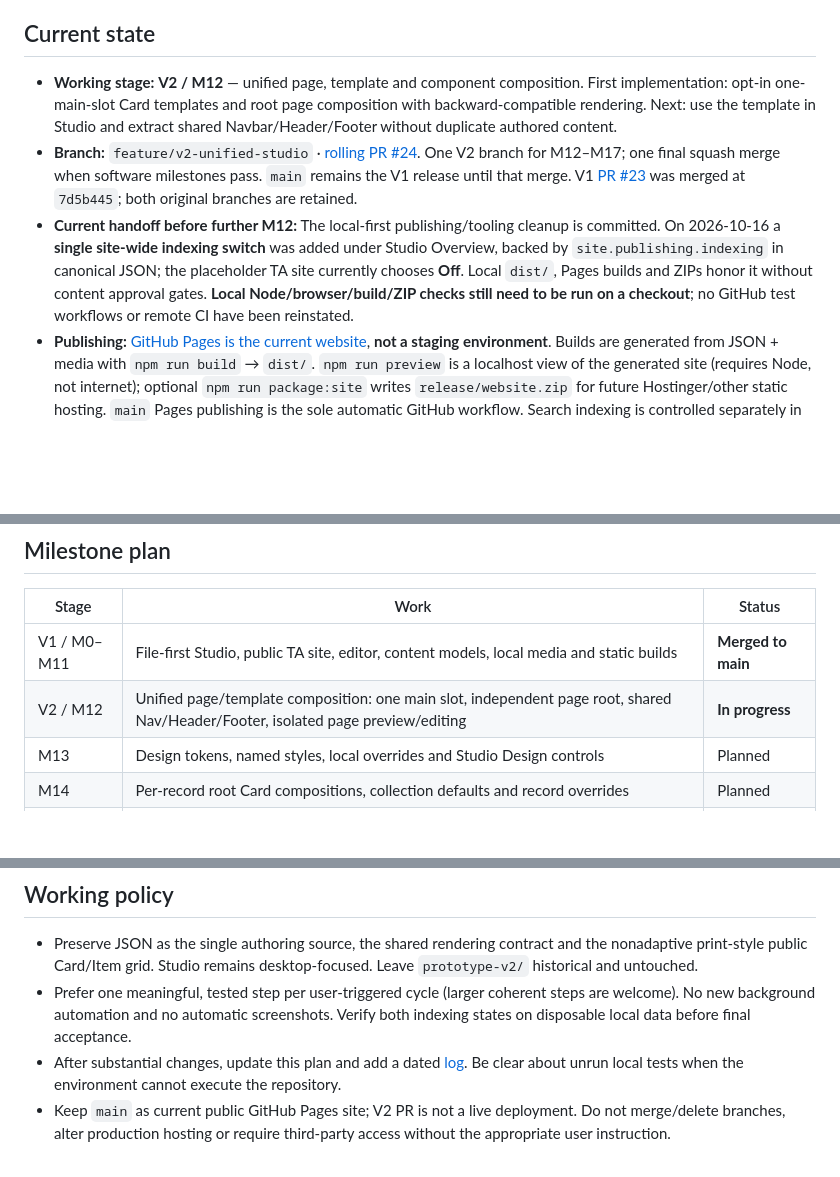
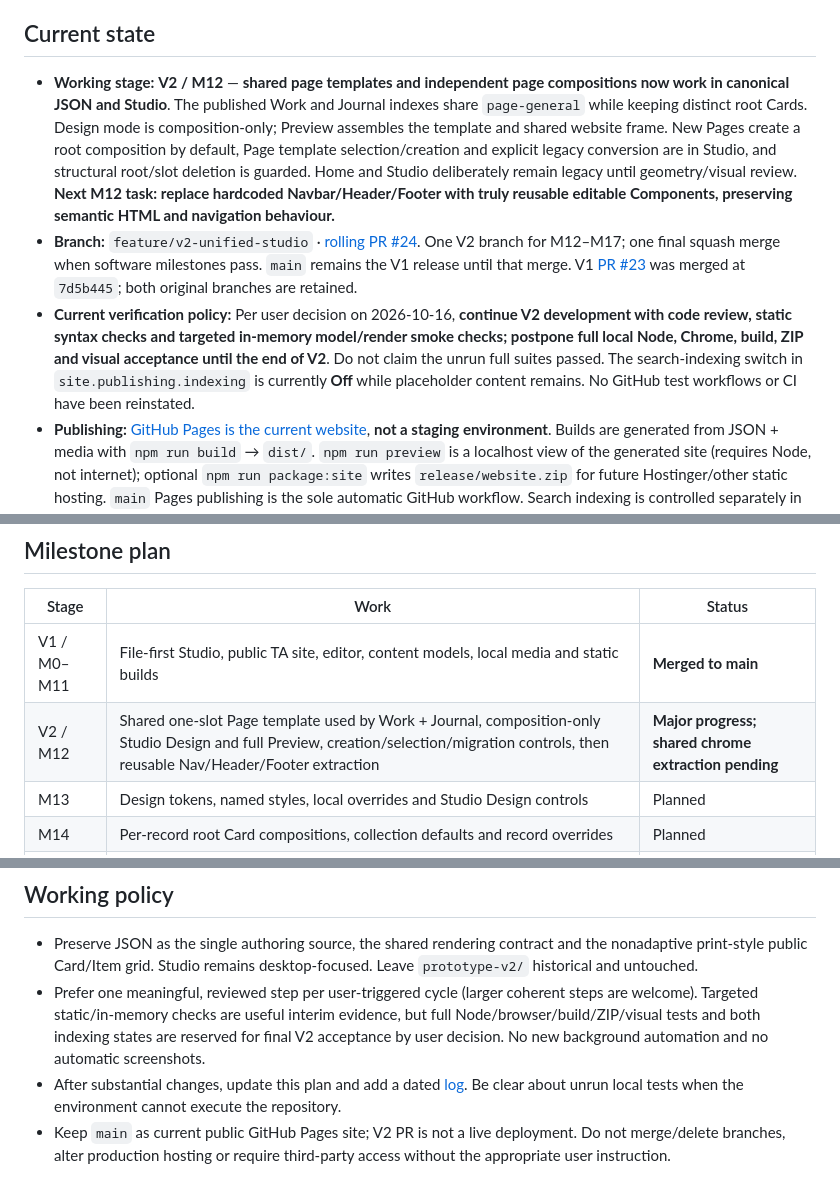
Before and after one commit to teodor-andonov/ta-website-builder-261012, a Markdown page: docs/IMPLEMENTATION_PLAN.md, 3 parts joined by grey strips. GitHub-like rendering; blank space fills up the shorter version.

Commit message:
docs(plan): record substantive M12 progress and deferred full V2 acceptance

```diff
--- a/docs/IMPLEMENTATION_PLAN.md
+++ b/docs/IMPLEMENTATION_PLAN.md
@@ -4,9 +4,9 @@
 
 ## Current state
 
-- **Working stage:** **V2 / M12** — unified page, template and component composition. First implementation: opt-in one-main-slot Card templates and root page composition with backward-compatible rendering. Next: use the template in Studio and extract shared Navbar/Header/Footer without duplicate authored content.
+- **Working stage:** **V2 / M12** — **shared page templates and independent page compositions now work in canonical JSON and Studio**. The published Work and Journal indexes share `page-general` while keeping distinct root Cards. Design mode is composition-only; Preview assembles the template and shared website frame. New Pages create a root composition by default, Page template selection/creation and explicit legacy conversion are in Studio, and structural root/slot deletion is guarded. Home and Studio deliberately remain legacy until geometry/visual review. **Next M12 task: replace hardcoded Navbar/Header/Footer with truly reusable editable Components, preserving semantic HTML and navigation behaviour.**
 - **Branch:** `feature/v2-unified-studio` · [rolling PR #24](https://github.com/teodor-andonov/ta-website-builder-261012/pull/24). One V2 branch for M12–M17; one final squash merge when software milestones pass. `main` remains the V1 release until that merge. V1 [PR #23](https://github.com/teodor-andonov/ta-website-builder-261012/pull/23) was merged at `7d5b445`; both original branches are retained.
-- **Current handoff before further M12:** The local-first publishing/tooling cleanup is committed. On 2026-10-16 a **single site-wide indexing switch** was added under Studio Overview, backed by `site.publishing.indexing` in canonical JSON; the placeholder TA site currently chooses **Off**. Local `dist/`, Pages builds and ZIPs honor it without content approval gates. **Local Node/browser/build/ZIP checks still need to be run on a checkout**; no GitHub test workflows or remote CI have been reinstated.
+- **Current verification policy:** Per user decision on 2026-10-16, **continue V2 development with code review, static syntax checks and targeted in-memory model/render smoke checks; postpone full local Node, Chrome, build, ZIP and visual acceptance until the end of V2**. Do not claim the unrun full suites passed. The search-indexing switch in `site.publishing.indexing` is currently **Off** while placeholder content remains. No GitHub test workflows or CI have been reinstated.
 - **Publishing:** [GitHub Pages is the current website](https://teodor-andonov.github.io/ta-website-builder-261012/), **not a staging environment**. Builds are generated from JSON + media with `npm run build` → `dist/`. `npm run preview` is a localhost view of the generated site (requires Node, not internet); optional `npm run package:site` writes `release/website.zip` for future Hostinger/other static hosting. `main` Pages publishing is the sole automatic GitHub workflow. Search indexing is controlled separately in Studio; Off does not hide public pages.
 - **Important timing:** the publishing cleanup and new indexing switch are committed to the **V2 branch only**. The live `main` Pages website retains V1's noindex output and old workflows until the authorised final V2 merge (or a separately approved hotfix). A local Studio toggle does not deploy by itself.
 - **Content:** editable project/post/media placeholders are allowed. Real material, 15-minute booking link, eventual Hostinger/domain migration and manual human QA are deferred until **after V2**. Do not fabricate missing real details and do not impose an approval gate on normal builds.
@@ -17,7 +17,7 @@
 | Stage | Work | Status |
 |---|---|---|
 | V1 / M0–M11 | File-first Studio, public TA site, editor, content models, local media and static builds | **Merged to main** |
-| V2 / M12 | Unified page/template composition: one main slot, independent page root, shared Nav/Header/Footer, isolated page preview/editing | **In progress** |
+| V2 / M12 | Shared one-slot Page template used by Work + Journal, composition-only Studio Design and full Preview, creation/selection/migration controls, then reusable Nav/Header/Footer extraction | **Major progress; shared chrome extraction pending** |
 | M13 | Design tokens, named styles, local overrides and Studio Design controls | Planned |
 | M14 | Per-record root Card compositions, collection defaults and record overrides | Planned |
 | M15 | Generic typed collections, asset project-code/tag queries and equality/contains filtering | Planned |
@@ -42,6 +42,6 @@ Backups: `npm run backup:create` and `npm run backup:restore -- <snapshot> <new-
 ## Working policy
 
 - Preserve JSON as the single authoring source, the shared rendering contract and the nonadaptive print-style public Card/Item grid. Studio remains desktop-focused. Leave `prototype-v2/` historical and untouched.
-- Prefer one meaningful, tested step per user-triggered cycle (larger coherent steps are welcome). No new background automation and no automatic screenshots. Verify both indexing states on disposable local data before final acceptance.
+- Prefer one meaningful, reviewed step per user-triggered cycle (larger coherent steps are welcome). Targeted static/in-memory checks are useful interim evidence, but full Node/browser/build/ZIP/visual tests and both indexing states are reserved for final V2 acceptance by user decision. No new background automation and no automatic screenshots.
 - After substantial changes, update this plan and add a dated [log](logs/README.md). Be clear about unrun local tests when the environment cannot execute the repository.
 - Keep `main` as current public GitHub Pages site; V2 PR is not a live deployment. Do not merge/delete branches, alter production hosting or require third-party access without the appropriate user instruction.
```
Also changed, not shown: other parts of docs/IMPLEMENTATION_PLAN.md (+1 -1 lines).
